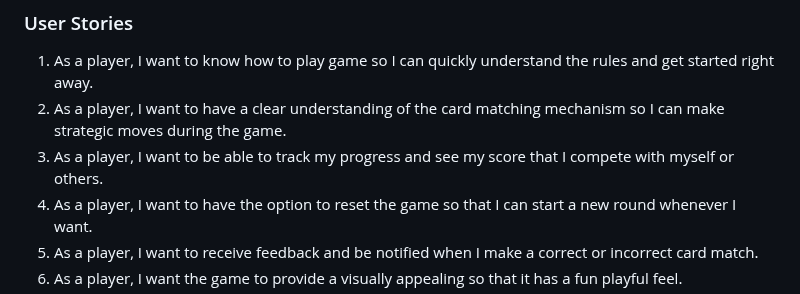
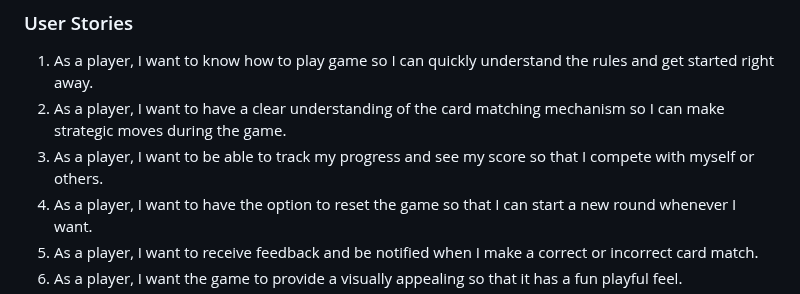
Before and after one commit to A-Gr33n/Milestone-Project-2-, a Markdown page: README.md, the part around the change. GitHub-like rendering.

Commit message:
inital commit

```diff
--- a/README.md
+++ b/README.md
@@ -11,7 +11,7 @@
 ### User Stories
 1. As a player, I want to know how to play game so I can quickly understand the rules and get started right away.
 2. As a player, I want to have a clear understanding of the card matching mechanism so I can make strategic moves during the game.
-3. As a player, I want to be able to track my progress and see my score that I compete with myself or others.
+3. As a player, I want to be able to track my progress and see my score so that I compete with myself or others.
 4. As a player, I want to have the option to reset the game so that I can start a new round whenever I want.
 5. As a player, I want to receive feedback and be notified when I make a correct or incorrect card match.
 6. As a player, I want the game to provide a visually appealing so that it has a fun playful feel.
```
